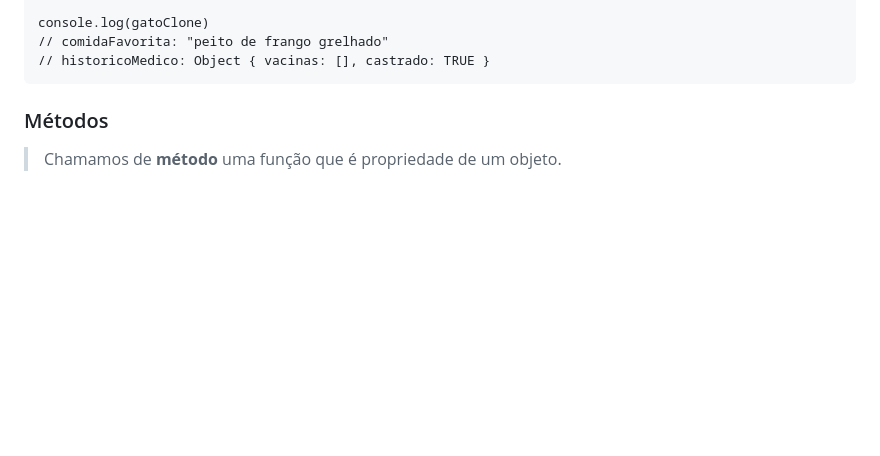
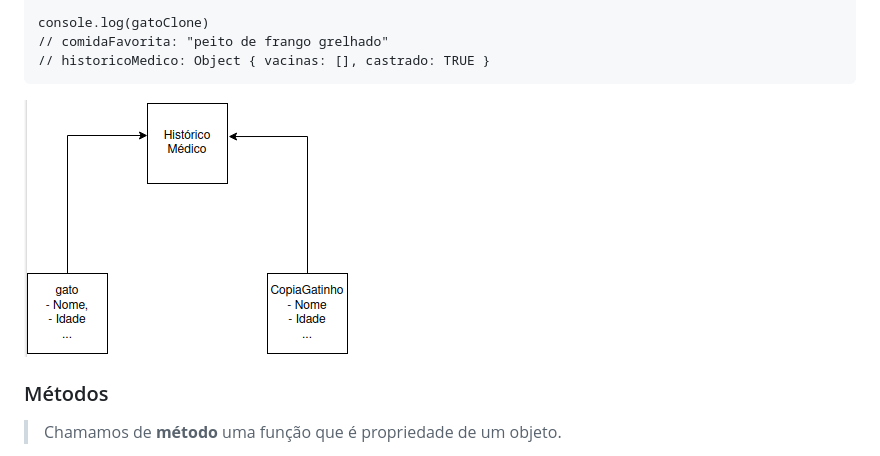
Before and after one commit to reprograma/on25-ijs-prototype-JS-I, a Markdown page: 03. Prototypes I/3.1 - Objetos.md, the part around the change printed below. GitHub-like rendering; pictures changed too: Assets/figura-copia-rasa.png (added); blank space fills up the shorter version.

````diff
--- a/03. Prototypes I/3.1 - Objetos.md
+++ b/03. Prototypes I/3.1 - Objetos.md
@@ -147,6 +148,7 @@ console.log(gatoClone)
 // comidaFavorita: "peito de frango grelhado"
 // historicoMedico: Object { vacinas: [], castrado: TRUE }
 ```
+![Diagrama ilustrando a cópia rasa de um objeto](../Assets/figura-copia-rasa.png)
 
 ### Métodos
 > Chamamos de **método** uma função que é propriedade de um objeto.
````
Also changed, not shown: other parts of 03. Prototypes I/3.1 - Objetos.md (+1 -0 lines), 03. Prototypes I/3.2 - Prototypes.md (+4 -1 lines), ReadMe.md (+1 -0 lines), Assets/figura-instanc-func-comp.png (added), Assets/figura-instanc-proto.png (added), 1 other file.
